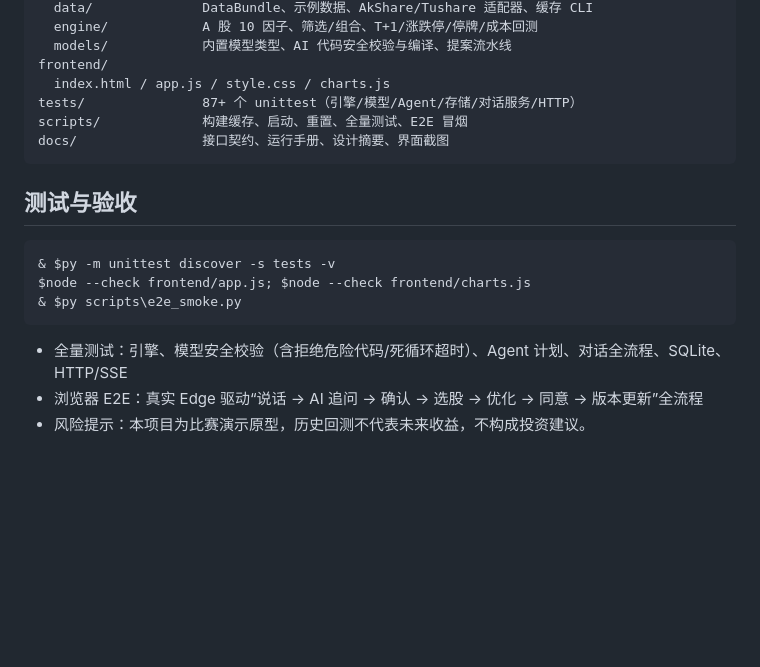
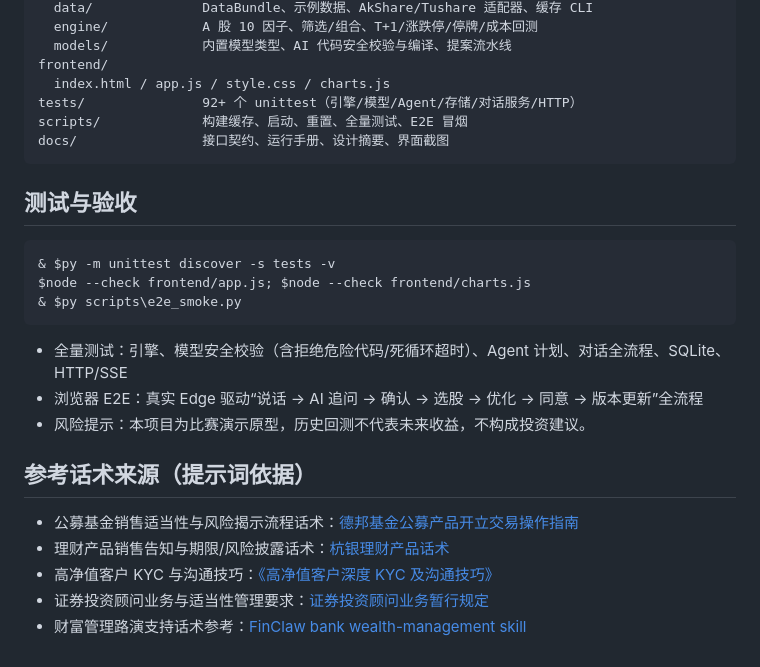
Before and after one commit to Louyunz/a-share-ai-screener, a Markdown page: README.md, the part around one of its changes. Drawn GitHub-style; blank space fills up the shorter version.

````diff
--- a/README.md
+++ b/README.md
@@ -82,7 +93,7 @@ backend/
   models/            内置模型类型、AI 代码安全校验与编译、提案流水线
 frontend/
   index.html / app.js / style.css / charts.js
-tests/               87+ 个 unittest（引擎/模型/Agent/存储/对话服务/HTTP）
+tests/               92+ 个 unittest（引擎/模型/Agent/存储/对话服务/HTTP）
 scripts/             构建缓存、启动、重置、全量测试、E2E 冒烟
 docs/                接口契约、运行手册、设计摘要、界面截图
 ```
@@ -98,3 +109,11 @@ $node --check frontend/app.js; $node --check frontend/charts.js
 - 全量测试：引擎、模型安全校验（含拒绝危险代码/死循环超时）、Agent 计划、对话全流程、SQLite、HTTP/SSE
 - 浏览器 E2E：真实 Edge 驱动“说话 → AI 追问 → 确认 → 选股 → 优化 → 同意 → 版本更新”全流程
 - 风险提示：本项目为比赛演示原型，历史回测不代表未来收益，不构成投资建议。
+
+## 参考话术来源（提示词依据）
+
+- 公募基金销售适当性与风险揭示流程话术：[德邦基金公募产品开立交易操作指南](https://www.dbfund.com.cn/upload/pdf/1698046211058-debangjijinguanliyouxiangongsigongmuchanpinkaihujiaoyicaozuozhinan.pdf)
+- 理财产品销售告知与期限/风险披露话术：[杭银理财产品话术](http://jsbchina.cn/files/licai/FYG25031A.pdf)
+- 高净值客户 KYC 与沟通技巧：[《高净值客户深度 KYC 及沟通技巧》](https://m.jiangshi99.com/course/content/185767.html)
+- 证券投资顾问业务与适当性管理要求：[证券投资顾问业务暂行规定](https://www.10jqka.com.cn)
+- 财富管理路演支持话术参考：[FinClaw bank wealth-management skill](https://github.com/aifinlab/finclaw/blob/main/skills/bank-t191-wealth-management-roadshow-support-assistant/SKILL.md)
````
Also changed, not shown: other parts of README.md (+12 -1 lines), docs/screenshots/01_ai_chat.png, docs/screenshots/02_selection.png, docs/screenshots/03_interpretation.png, docs/screenshots/04_tuning.png, docs/screenshots/05_ai_code.png (added), 10 other files.
